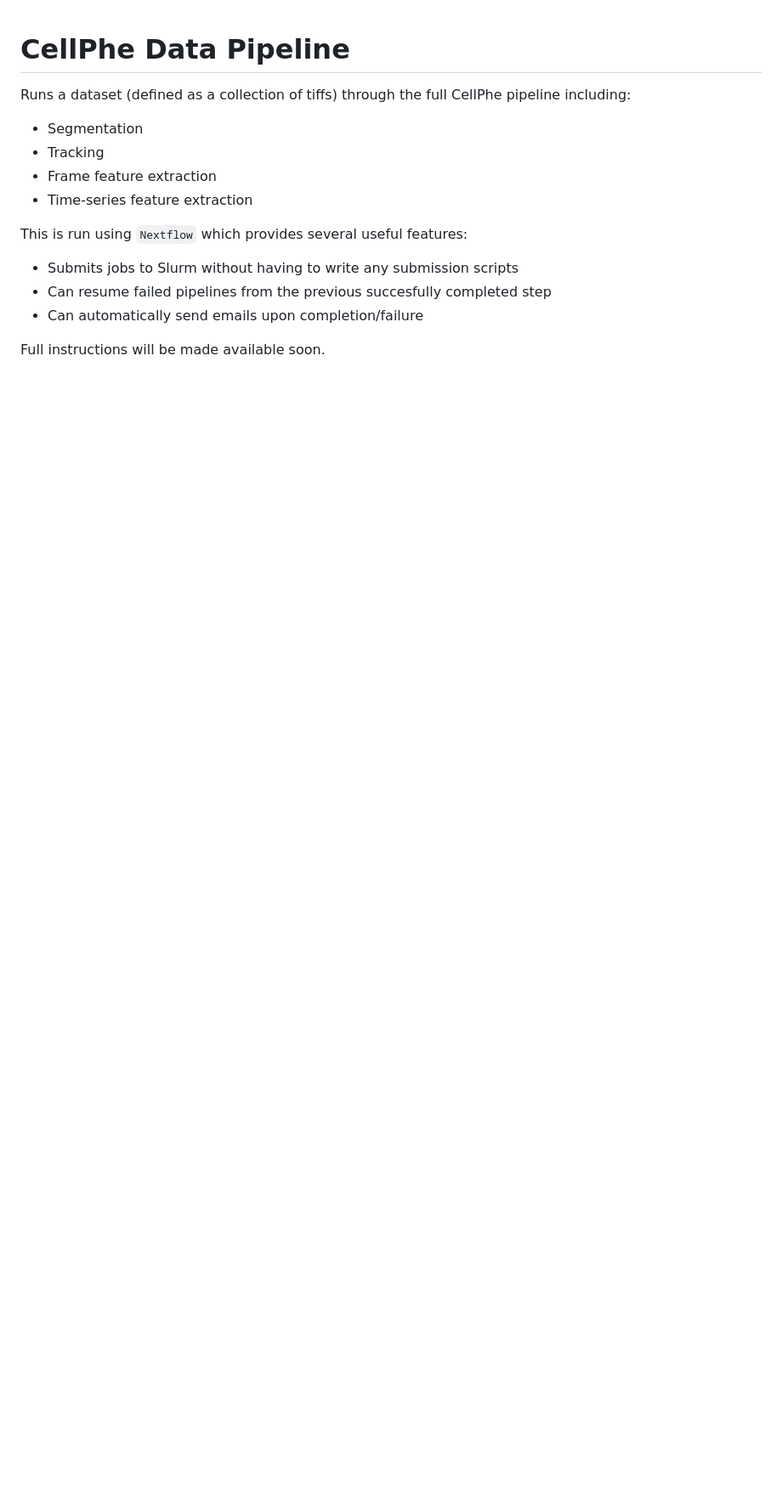
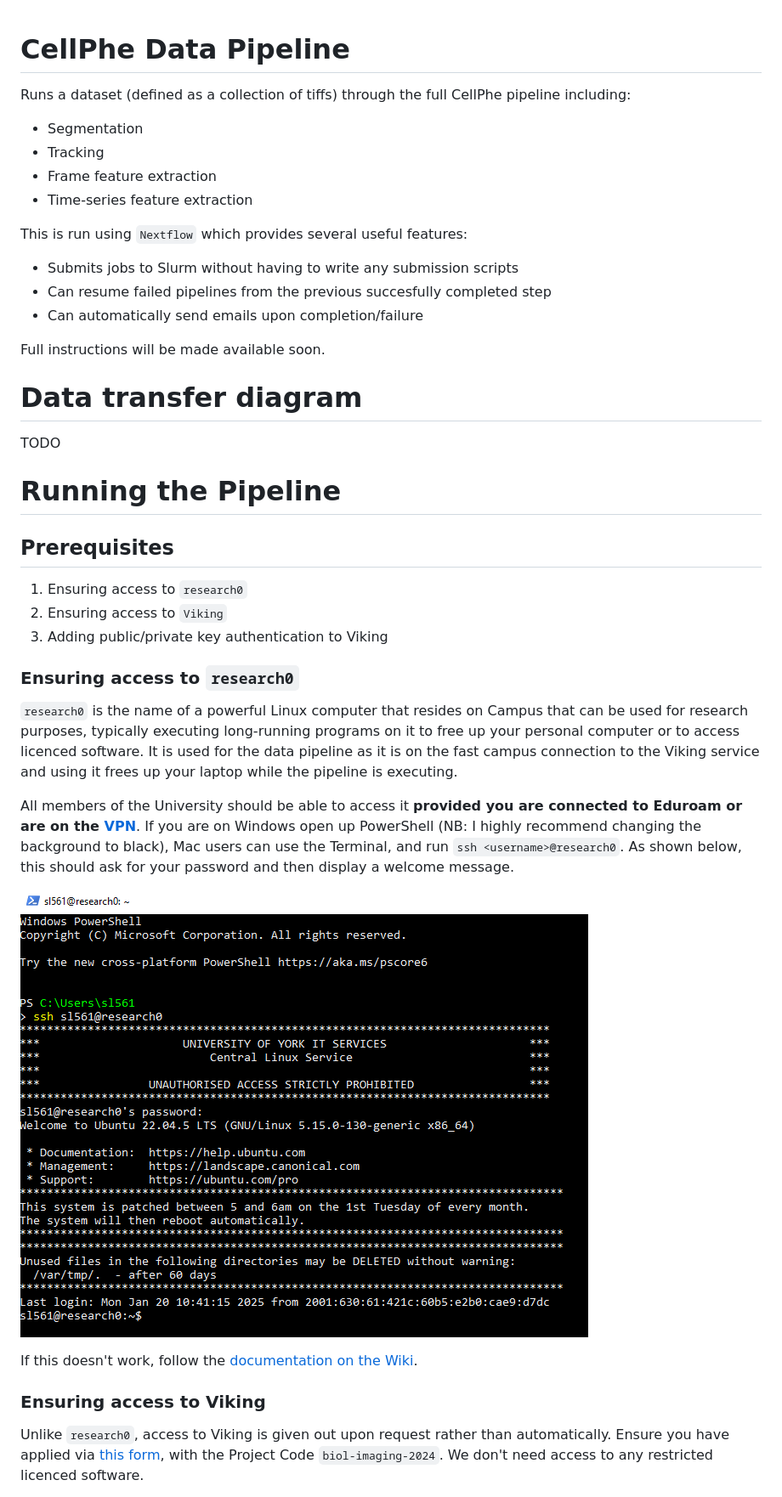
Before and after one commit to uoy-research/CellPhe-data-pipeline, a Markdown page: README.md, the part around the change printed below. Shown: that part at 85% size. Rendered like a GitHub page; pictures changed too: docs/research0_access.png (added); blank space fills up the shorter version.

Commit message:
Added docs about prerequisites

```diff
--- a/README.md
+++ b/README.md
@@ -14,3 +14,35 @@ This is run using `Nextflow` which provides several useful features:
   - Can automatically send emails upon completion/failure
 
 Full instructions will be made available soon.
+
+# Data transfer diagram
+
+TODO
+
+# Running the Pipeline
+
+## Prerequisites
+
+  1. Ensuring access to `research0`
+  2. Ensuring access to `Viking`
+  3. Adding public/private key authentication to Viking
+
+### Ensuring access to `research0`
+
+`research0` is the name of a powerful Linux computer that resides on Campus that can be used for research purposes, typically executing long-running programs on it to free up your personal computer or to access licenced software.
+It is used for the data pipeline as it is on the fast campus connection to the Viking service and using it frees up your laptop while the pipeline is executing.
+
+All members of the University should be able to access it **provided you are connected to Eduroam or are on the [VPN](https://www.york.ac.uk/it-services/tools/vpn/)**.
+If you are on Windows open up PowerShell (NB: I highly recommend changing the background to black), Mac users can use the Terminal, and run `ssh <username>@research0`.
+As shown below, this should ask for your password and then display a welcome message.
+
+![Connecting to research0](docs/research0_access.png)
+
+If this doesn't work, follow the [documentation on the Wiki](https://uoy.atlassian.net/wiki/spaces/RCS/pages/39158543/Accessing+the+Servers).
+
+### Ensuring access to Viking
+
+Unlike `research0`, access to Viking is given out upon request rather than automatically.
+Ensure you have applied via [this form](https://docs.google.com/forms/d/e/1FAIpQLSfXkL10ypU6EQCBB2jS5oDwTpRMo77ppl7dvdbLnXm5zrKR7Q/viewform), with the Project Code `biol-imaging-2024`.
+We don't need access to any restricted licenced software.
+
```
Also changed, not shown: other parts of README.md (+31 -0 lines), docs/create_ssh_key.png (added), docs/viking_access.png (added).
